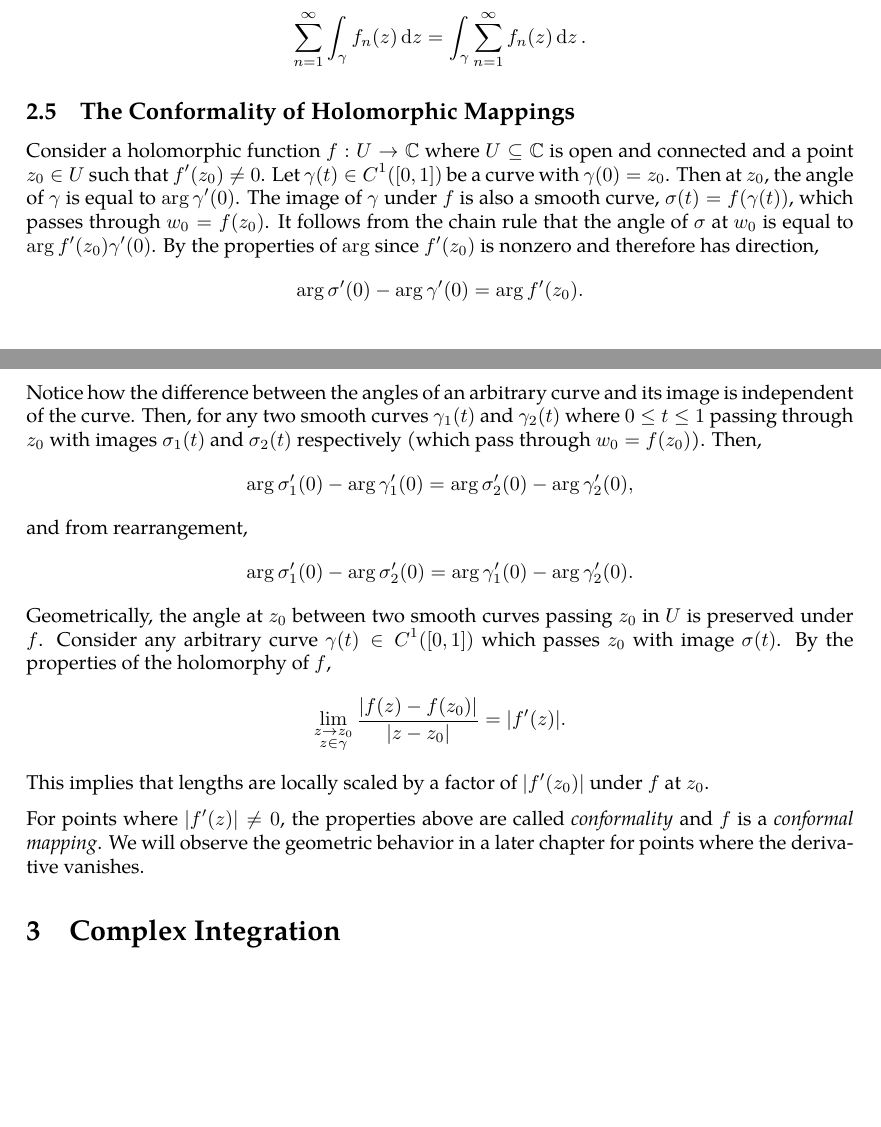
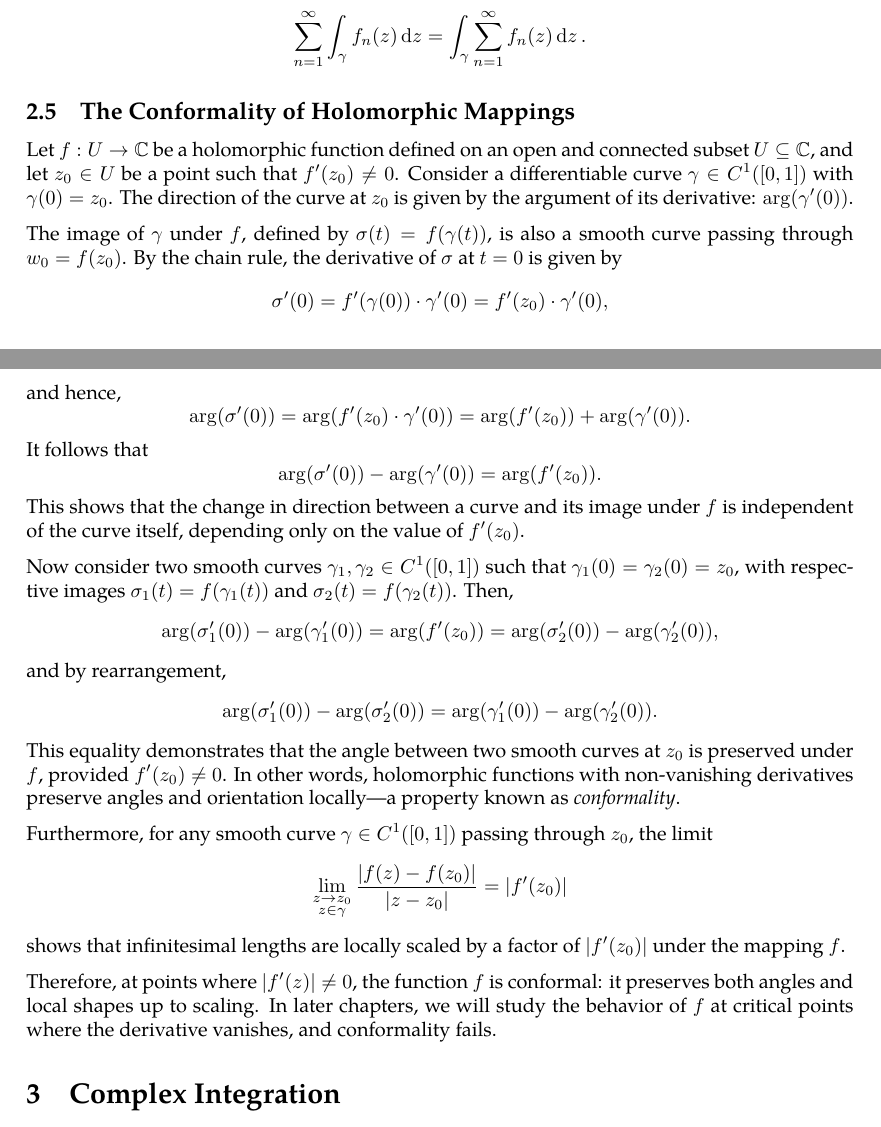
Before and after one commit to slipperking/complex-analysis-latex, a LaTeX document (main.tex): two parts of pages 20 and 21 of 52, joined at a grey line, cut so that both start at the same text, the shorter picture padded with empty space. Compiled offline with pdfLaTeX.

Commit message:
overleaf_to_git (Mon Jun  9 10:49:38 2025 -0700): update main.tex from r9588 to r9601

```diff
--- a/main.tex
+++ b/main.tex
@@ -518,11 +518,27 @@ Lastly, the sufficient criteria to pass a limit through an integral:
     \[\sum_{n=1}^\infty\int_{\gamma}f_n(z)\ddz=\int_{\gamma}\sum_{n=1}^\infty f_n(z)\ddz.\]
 \end{remark}
 \subsection{The Conformality of Holomorphic Mappings}
-Consider a holomorphic function \(f:U\to\mathbb{C}\) where \(U\subseteq\mathbb{C}\) is open and connected and a point \(z_0\in U\) such that \(f'\paren{z_0}\neq 0\). Let \(\gamma(t)\in C^1([0,1])\) be a curve with \(\gamma(0)=z_0\). Then at \(z_0\), the angle of \(\gamma\) is equal to \(\arg{\gamma'(0)}\). The image of \(\gamma\) under \(f\) is also a smooth curve, \(\sigma(t)=f(\gamma(t))\), which passes through \(w_0=f\paren{z_0}\). It follows from the chain rule that the angle of \(\sigma\) at \(w_0\) is equal to \(\arg{f'\paren{z_0}\gamma'(0)}\). By the properties of \(\arg\) since \(f'\paren{z_0}\) is nonzero and therefore has direction, \[\arg{\sigma'(0)}-\arg{\gamma'(0)}=\arg{f'\paren{z_0}}.\] Notice how the difference between the angles of an arbitrary curve and its image is independent of the curve. Then, for any two smooth curves \(\gamma_1(t)\) and \(\gamma_2(t)\) where \(0\leq t\leq1\) passing through \(z_0\) with images \(\sigma_1(t)\) and \(\sigma_2(t)\) respectively (which pass through \(w_0=f\paren{z_0}\)). Then, \[\arg{\sigma_1'(0)}-\arg{\gamma_1'(0)}=\arg{\sigma_2'(0)}-\arg{\gamma_2'(0)},\] and from rearrangement, \[\arg{\sigma_1'(0)}-\arg{\sigma_2'(0)}=\arg{\gamma_1'(0)}-\arg{\gamma_2'(0)}.\]
-Geometrically, the angle at \(z_0\) between two smooth curves passing \(z_0\) in \(U\) is preserved under \(f\). Consider any arbitrary curve \(\gamma(t)\in C^1([0,1])\) which passes \(z_0\) with image \(\sigma(t)\). By the properties of the holomorphy of \(f\), \[\lim_{\substack{z\to z_0\\z\in\gamma}}\frac{\abs{f(z)-f\paren{z_0}}}{\abs{z-z_0}}=\abs{f'(z)}.\]
-This implies that lengths are locally scaled by a factor of \(\abs{f'\paren{z_0}}\) under \(f\) at \(z_0\).
+Let \(f:U\to\mathbb{C}\) be a holomorphic function defined on an open and connected subset \(U\subseteq\mathbb{C}\), and let \(z_0\in U\) be a point such that \(f'(z_0)\neq 0\). Consider a differentiable curve \(\gamma\in C^1([0,1])\) with \(\gamma(0)=z_0\). The direction of the curve at \(z_0\) is given by the argument of its derivative: \(\arg(\gamma'(0))\).
 
-For points where \(\abs{f'(z)}\neq 0\), the properties above are called \textit{conformality} and \(f\) is a \textit{conformal mapping}. We will observe the geometric behavior in a later chapter for points where the derivative vanishes.
+The image of \(\gamma\) under \(f\), defined by \(\sigma(t)=f(\gamma(t))\), is also a smooth curve passing through \(w_0=f(z_0)\). By the chain rule, the derivative of \(\sigma\) at \(t=0\) is given by
+\[\sigma'(0)=f'(\gamma(0))\cdot\gamma'(0)=f'(z_0)\cdot\gamma'(0),\]
+and hence,
+\[\arg(\sigma'(0))=\arg(f'(z_0)\cdot\gamma'(0))=\arg(f'(z_0))+\arg(\gamma'(0)).\]
+It follows that
+\[\arg(\sigma'(0))-\arg(\gamma'(0))=\arg(f'(z_0)).\]
+This shows that the change in direction between a curve and its image under \(f\) is independent of the curve itself, depending only on the value of \(f'(z_0)\).
+
+Now consider two smooth curves \(\gamma_1,\gamma_2\in C^1([0,1])\) such that \(\gamma_1(0)=\gamma_2(0)=z_0\), with respective images \(\sigma_1(t)=f(\gamma_1(t))\) and \(\sigma_2(t)=f(\gamma_2(t))\). Then,
+\[\arg(\sigma_1'(0))-\arg(\gamma_1'(0))=\arg(f'(z_0))=\arg(\sigma_2'(0))-\arg(\gamma_2'(0)),\]
+and by rearrangement,
+\[\arg(\sigma_1'(0))-\arg(\sigma_2'(0))=\arg(\gamma_1'(0))-\arg(\gamma_2'(0)).\]
+This equality demonstrates that the angle between two smooth curves at \(z_0\) is preserved under \(f\), provided \(f'(z_0)\neq 0\). In other words, holomorphic functions with non-vanishing derivatives preserve angles and orientation locally—a property known as \textit{conformality}.
+
+Furthermore, for any smooth curve \(\gamma\in C^1([0,1])\) passing through \(z_0\), the limit
+\[\lim_{\substack{z\to z_0\\z\in\gamma}}\frac{\abs{f(z)-f(z_0)}}{\abs{z-z_0}}=\abs{f'(z_0)}\]
+shows that infinitesimal lengths are locally scaled by a factor of \(\abs{f'(z_0)}\) under the mapping \(f\).
+
+Therefore, at points where \(\abs{f'(z)}\neq 0\), the function \(f\) is conformal: it preserves both angles and local shapes up to scaling. In later chapters, we will study the behavior of \(f\) at critical points where the derivative vanishes, and conformality fails.
 \section{Complex Integration}
 It is important to know the differential 2-forms even for a single variable complex function. Consider \(z=x+iy\) and \(\overline{z}=x-iy\). We can then write their corresponding differentials:
 \[\ddz=\ddx+i\ddy,\quad\dd{\overline{z}}=\ddx-i\ddy.\]
```
Also changed, not shown: main.tex (8 more changed lines).
